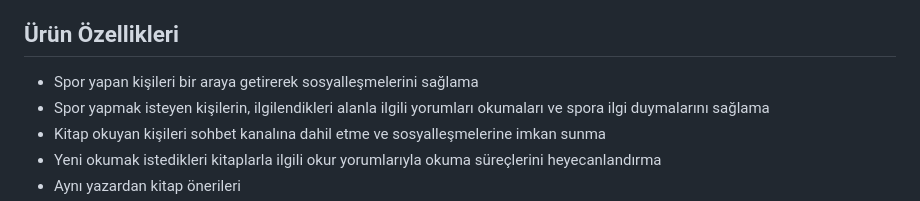
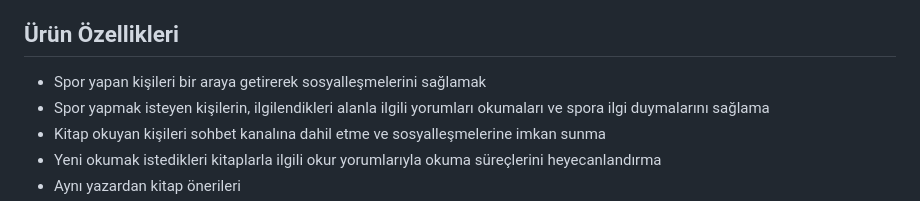
Before and after one commit to socapp84/socapp84, a Markdown page: Sprint1documents/README.md, the part around the change. GitHub-like rendering.

Commit message:
sprint 1 new commit

```diff
--- a/Sprint1documents/README.md
+++ b/Sprint1documents/README.md
@@ -33,7 +33,7 @@ Spor yapmak isteyen ama bir türlü başlayamayan kişilerin, ilgilendikleri spo
 
 ## Ürün Özellikleri
 
-- Spor yapan kişileri bir araya getirerek sosyalleşmelerini sağlama
+- Spor yapan kişileri bir araya getirerek sosyalleşmelerini sağlamak
 - Spor yapmak isteyen kişilerin, ilgilendikleri alanla ilgili yorumları okumaları ve spora ilgi duymalarını sağlama
 - Kitap okuyan kişileri sohbet kanalına dahil etme ve sosyalleşmelerine imkan sunma
 - Yeni okumak istedikleri kitaplarla ilgili okur yorumlarıyla okuma süreçlerini heyecanlandırma
```
